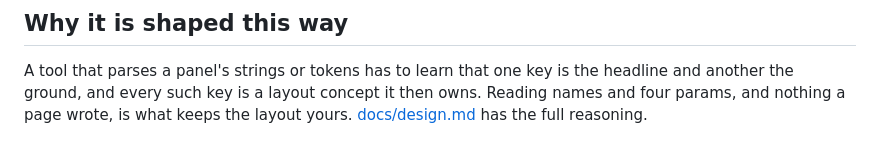
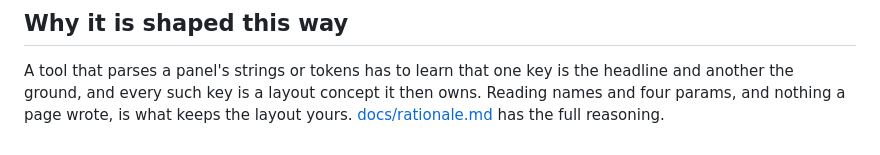
Before and after one commit to jslakva/recadro, a Markdown page: AUTHORING.md, the part around the change. GitHub-like rendering.

```diff
--- a/AUTHORING.md
+++ b/AUTHORING.md
@@ -262,5 +262,5 @@ A tool that parses a panel's strings or tokens has to learn that one key is the
 headline and another the ground, and every such key is a layout concept it then
 owns. Reading names and four params, and nothing a page wrote, is what keeps the
 layout yours.
-[docs/design.md](https://github.com/jslakva/recadro/blob/main/docs/design.md)
+[docs/rationale.md](https://github.com/jslakva/recadro/blob/main/docs/rationale.md)
 has the full reasoning.
```
Also changed, not shown: CLAUDE.md (+2 -2 lines), docs/rationale.md (renamed from docs/design.md, +1 -1 lines).
